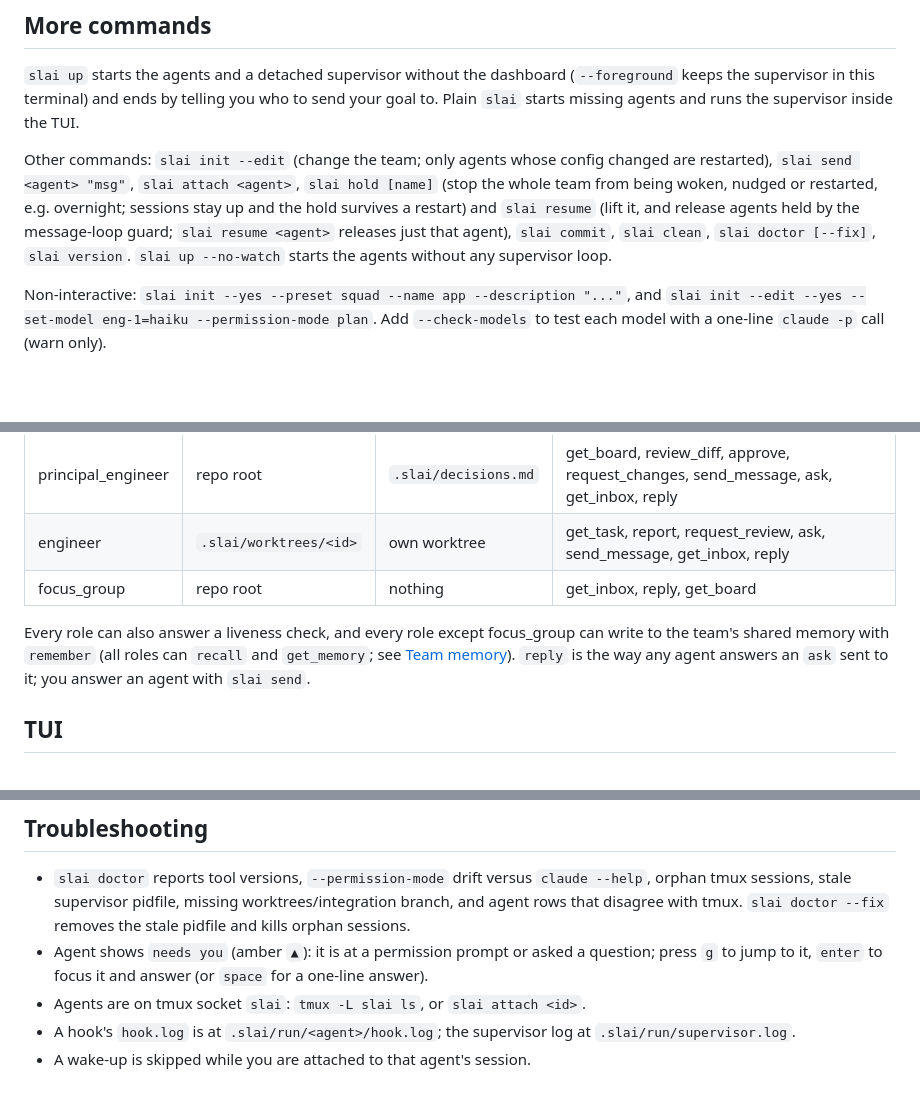
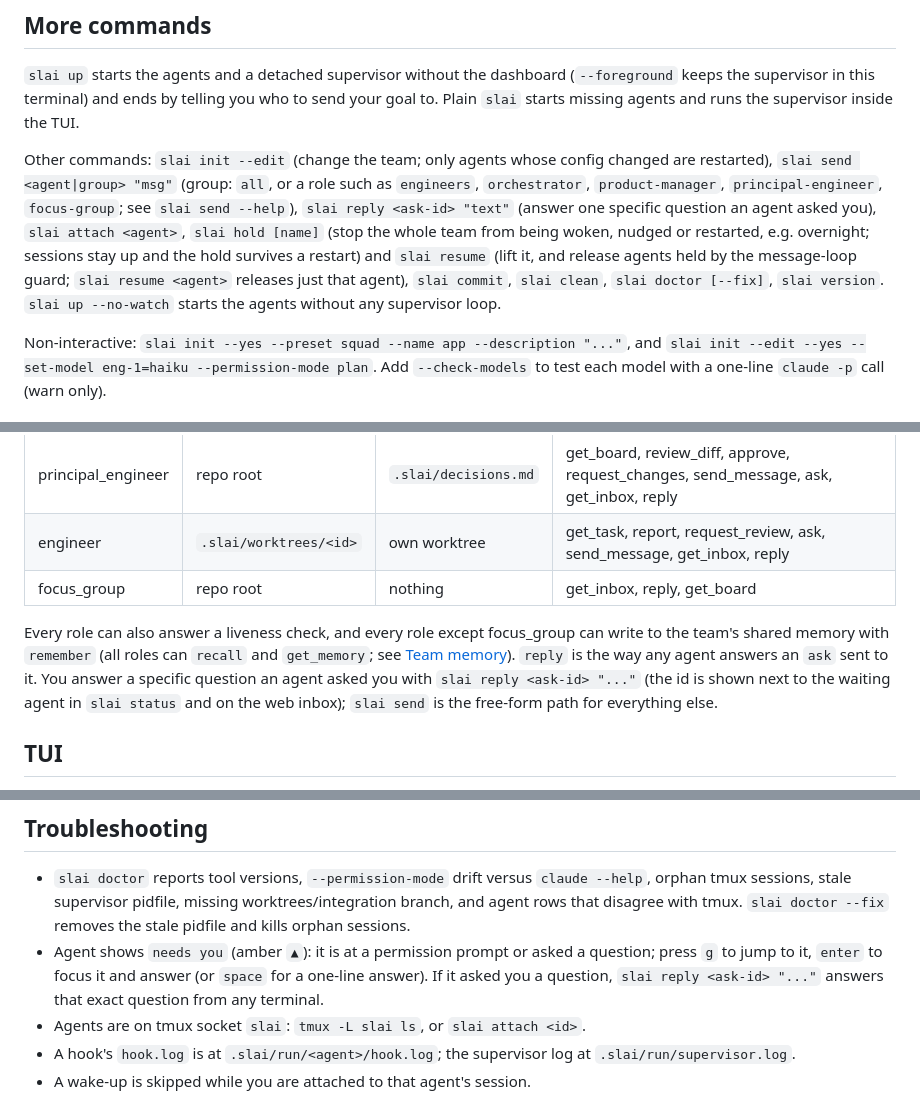
Before and after one commit to metajar/slai, a Markdown page: README.md, 3 parts joined by grey strips. GitHub-like rendering; blank space fills up the shorter version.

```diff
--- a/README.md
+++ b/README.md
@@ -228,7 +237,7 @@ slai send orch "add a --version flag to the CLI that prints the build version"
 
 `slai up` starts the agents and a detached supervisor without the dashboard (`--foreground` keeps the supervisor in this terminal) and ends by telling you who to send your goal to. Plain `slai` starts missing agents and runs the supervisor inside the TUI.
 
-Other commands: `slai init --edit` (change the team; only agents whose config changed are restarted), `slai send <agent> "msg"`, `slai attach <agent>`, `slai hold [name]` (stop the whole team from being woken, nudged or restarted, e.g. overnight; sessions stay up and the hold survives a restart) and `slai resume` (lift it, and release agents held by the message-loop guard; `slai resume <agent>` releases just that agent), `slai commit`, `slai clean`, `slai doctor [--fix]`, `slai version`. `slai up --no-watch` starts the agents without any supervisor loop.
+Other commands: `slai init --edit` (change the team; only agents whose config changed are restarted), `slai send <agent|group> "msg"` (group: `all`, or a role such as `engineers`, `orchestrator`, `product-manager`, `principal-engineer`, `focus-group`; see `slai send --help`), `slai reply <ask-id> "text"` (answer one specific question an agent asked you), `slai attach <agent>`, `slai hold [name]` (stop the whole team from being woken, nudged or restarted, e.g. overnight; sessions stay up and the hold survives a restart) and `slai resume` (lift it, and release agents held by the message-loop guard; `slai resume <agent>` releases just that agent), `slai commit`, `slai clean`, `slai doctor [--fix]`, `slai version`. `slai up --no-watch` starts the agents without any supervisor loop.
 
 Non-interactive: `slai init --yes --preset squad --name app --description "..."`, and `slai init --edit --yes --set-model eng-1=haiku --permission-mode plan`. Add `--check-models` to test each model with a one-line `claude -p` call (warn only).
 
@@ -350,7 +359,7 @@ You only talk to `orch`. The other panes are machine traffic: agents hand each o
 | engineer | `.slai/worktrees/<id>` | own worktree | get_task, report, request_review, ask, send_message, get_inbox, reply |
 | focus_group | repo root | nothing | get_inbox, reply, get_board |
 
-Every role can also answer a liveness check, and every role except focus_group can write to the team's shared memory with `remember` (all roles can `recall` and `get_memory`; see [Team memory](#team-memory)). `reply` is the way any agent answers an `ask` sent to it; you answer an agent with `slai send`.
+Every role can also answer a liveness check, and every role except focus_group can write to the team's shared memory with `remember` (all roles can `recall` and `get_memory`; see [Team memory](#team-memory)). `reply` is the way any agent answers an `ask` sent to it. You answer a specific question an agent asked you with `slai reply <ask-id> "..."` (the id is shown next to the waiting agent in `slai status` and on the web inbox); `slai send` is the free-form path for everything else.
 
 ## TUI
 
@@ -491,7 +500,7 @@ Integration tests use a real tmux server in a temp dir and `testdata/fakeclaude`
 ## Troubleshooting
 
 - `slai doctor` reports tool versions, `--permission-mode` drift versus `claude --help`, orphan tmux sessions, stale supervisor pidfile, missing worktrees/integration branch, and agent rows that disagree with tmux. `slai doctor --fix` removes the stale pidfile and kills orphan sessions.
-- Agent shows `needs you` (amber `▲`): it is at a permission prompt or asked a question; press `g` to jump to it, `enter` to focus it and answer (or `space` for a one-line answer).
+- Agent shows `needs you` (amber `▲`): it is at a permission prompt or asked a question; press `g` to jump to it, `enter` to focus it and answer (or `space` for a one-line answer). If it asked you a question, `slai reply <ask-id> "..."` answers that exact question from any terminal.
 - Agents are on tmux socket `slai`: `tmux -L slai ls`, or `slai attach <id>`.
 - A hook's `hook.log` is at `.slai/run/<agent>/hook.log`; the supervisor log at `.slai/run/supervisor.log`.
 - A wake-up is skipped while you are attached to that agent's session.
```
Also changed, not shown: other parts of README.md (+11 -2 lines), docs/commands.md (+4 -4 lines).
